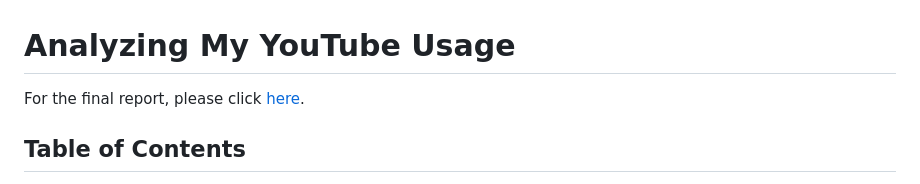
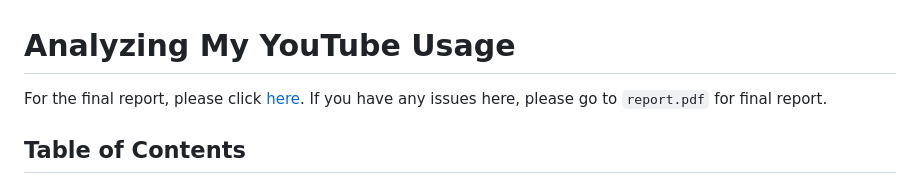
Before and after one commit to eka026/DSA210_Term_Project, a Markdown page: README.md, the part around the change. Rendered like a GitHub page.

```diff
--- a/README.md
+++ b/README.md
@@ -1,6 +1,7 @@
 # Analyzing My YouTube Usage
 
 For the final report, please click [here](https://sites.google.com/view/termprojectpresentation?usp=sharing).
+If you have any issues here, please go to `report.pdf` for final report.
 
 ## Table of Contents
 * [Introduction and Motivation](#introduction-and-motivation)
```
